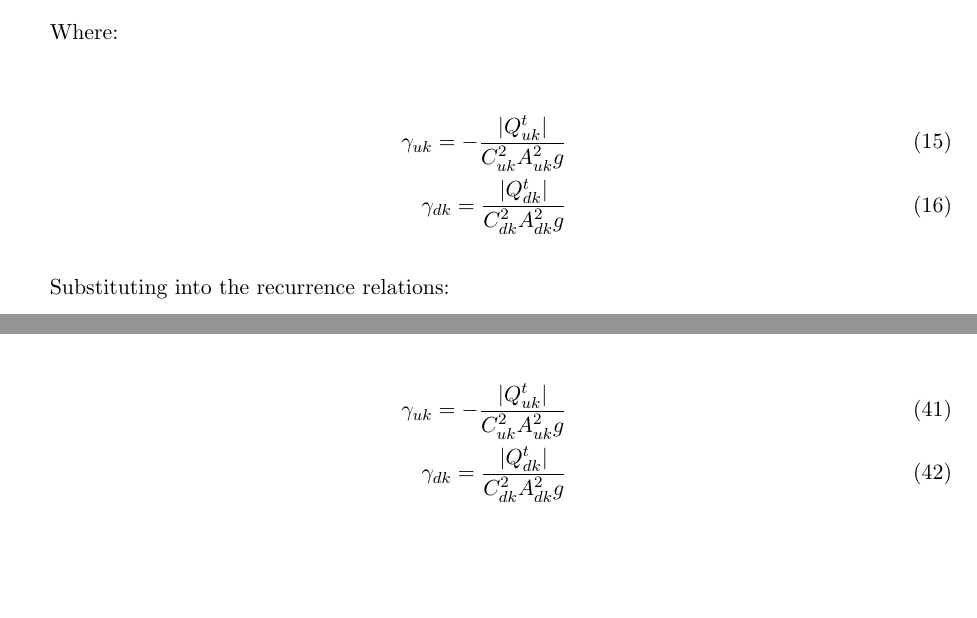
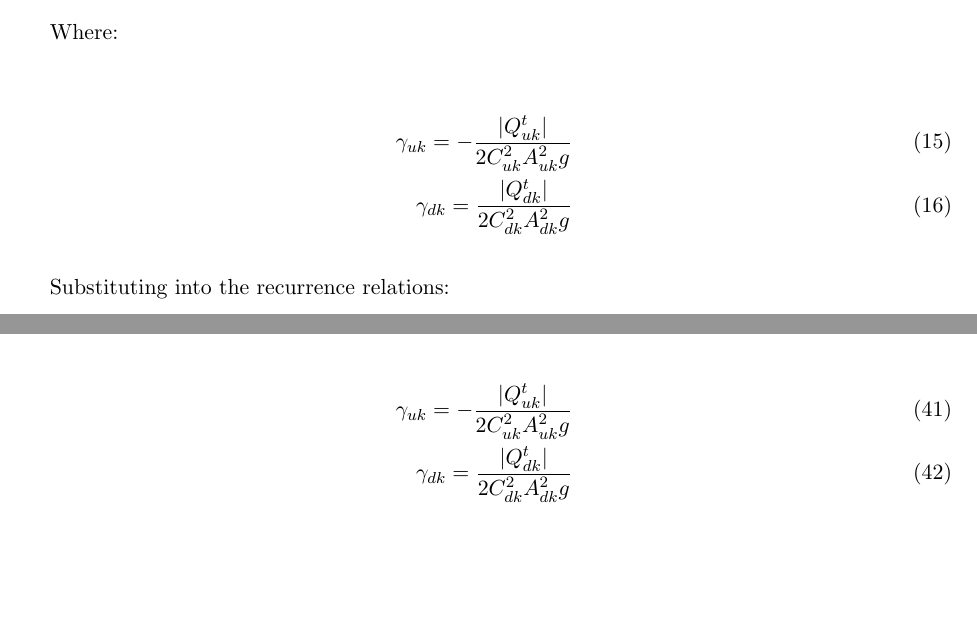
Before and after one commit to mdbartos/pipedream, a LaTeX document (docs/derivations.tex): two parts of pages 3 and 5 of 7, joined at a grey line, cut so that both start at the same text. Compiled offline with pdfLaTeX.

Commit message:
Add missing 2 again

```diff
--- a/docs/derivations.tex
+++ b/docs/derivations.tex
@@ -119,8 +119,8 @@ From the depth boundary conditions at the ends of each superlink:
 Where:
 
 \begin{align}
-  \gamma_{uk} = -\frac{|Q_{uk}^{t}|}{C_{uk}^2 A_{uk}^2 g} \\
-  \gamma_{dk} = \frac{|Q_{dk}^{t}|}{C_{dk}^2 A_{dk}^2 g}
+  \gamma_{uk} = -\frac{|Q_{uk}^{t}|}{2 C_{uk}^2 A_{uk}^2 g} \\
+  \gamma_{dk} = \frac{|Q_{dk}^{t}|}{2 C_{dk}^2 A_{dk}^2 g}
 \end{align}
 
 Substituting into the recurrence relations:
@@ -273,8 +273,8 @@ Where:
 \end{equation}
 
 \begin{align}
-  \gamma_{uk} = -\frac{|Q_{uk}^{t}|}{C_{uk}^2 A_{uk}^2 g} \\
-  \gamma_{dk} = \frac{|Q_{dk}^{t}|}{C_{dk}^2 A_{dk}^2 g}
+  \gamma_{uk} = -\frac{|Q_{uk}^{t}|}{2 C_{uk}^2 A_{uk}^2 g} \\
+  \gamma_{dk} = \frac{|Q_{dk}^{t}|}{2 C_{dk}^2 A_{dk}^2 g}
 \end{align}
 
 \section*{Forming the solution matrix}
```
Also changed, not shown: docs/derivations.pdf.
